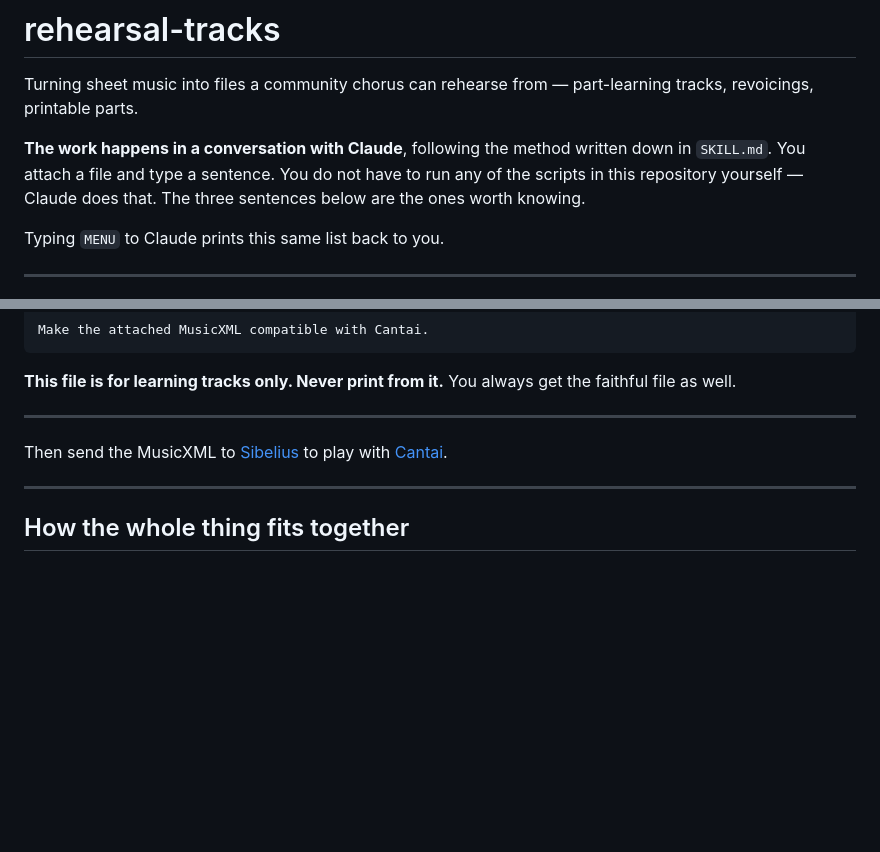
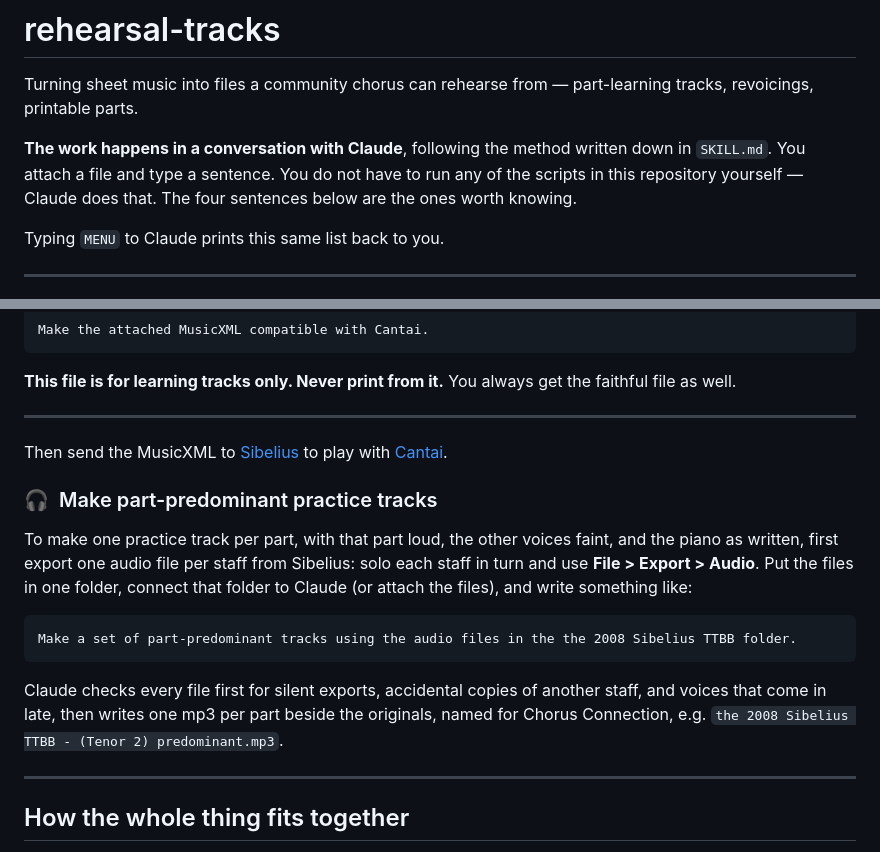
Before and after one commit to drdavidliao/rehearsal-tracks, a Markdown page: README.md, 2 parts joined by grey strips. Drawn GitHub-style; blank space fills up the shorter version.

````diff
--- a/README.md
+++ b/README.md
@@ -5,7 +5,7 @@ tracks, revoicings, printable parts.
 
 **The work happens in a conversation with Claude**, following the method written
 down in `SKILL.md`. You attach a file and type a sentence. You do not have to run
-any of the scripts in this repository yourself — Claude does that. The three
+any of the scripts in this repository yourself — Claude does that. The four
 sentences below are the ones worth knowing.
 
 Typing `MENU` to Claude prints this same list back to you.
@@ -72,6 +72,23 @@ faithful file as well.
 Then send the MusicXML to [Sibelius](https://sibelius.com) to play with
 [Cantai](https://cantai.app).
 
+### 🎧 &nbsp;Make part-predominant practice tracks
+
+To make one practice track per part, with that part loud, the other voices
+faint, and the piano as written, first export one audio file per staff from
+Sibelius: solo each staff in turn and use **File > Export > Audio**. Put the
+files in one folder, connect that folder to Claude (or attach the files), and
+write something like:
+
+```
+Make a set of part-predominant tracks using the audio files in the the 2008 Sibelius TTBB folder.
+```
+
+Claude checks every file first for silent exports, accidental copies of another
+staff, and voices that come in late, then writes one mp3 per part beside the
+originals, named for Chorus Connection, e.g. `the 2008 Sibelius TTBB - (Tenor 2)
+predominant.mp3`.
+
 ---
 
 ## How the whole thing fits together
````
Also changed, not shown: SKILL.md (+16 -1 lines).
